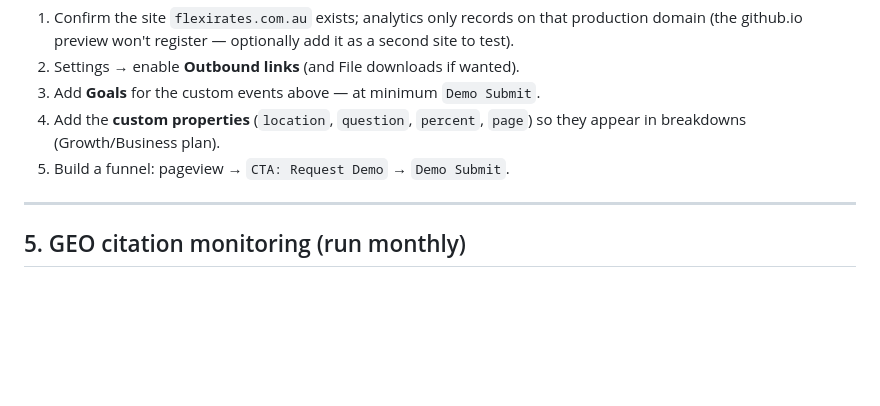
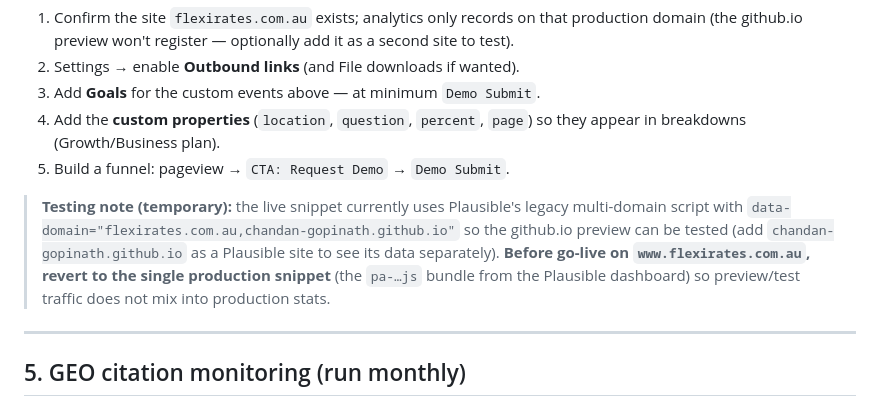
Before and after one commit to CTRL-C-AND-CTRL-V/Flexirate_website, a Markdown page: docs/SEO-GEO-AEO.md, the part around the change. Rendered like a GitHub page; blank space fills up the shorter version.

Commit message:
docs: note to revert analytics snippet to single production domain before launch
Co-Authored-By: Claude Opus 4.8 <noreply@anthropic.com>

```diff
--- a/docs/SEO-GEO-AEO.md
+++ b/docs/SEO-GEO-AEO.md
@@ -108,6 +108,13 @@ Extra elements can be tagged declaratively with `data-analytics="Event Name"` +
    breakdowns (Growth/Business plan).
 5. Build a funnel: pageview → `CTA: Request Demo` → `Demo Submit`.
 
+> **Testing note (temporary):** the live snippet currently uses Plausible's legacy
+> multi-domain script with `data-domain="flexirates.com.au,chandan-gopinath.github.io"` so the
+> github.io preview can be tested (add `chandan-gopinath.github.io` as a Plausible site to see its
+> data separately). **Before go-live on `www.flexirates.com.au`, revert to the single production
+> snippet** (the `pa-…js` bundle from the Plausible dashboard) so preview/test traffic does not mix
+> into production stats.
+
 ---
 
 ## 5. GEO citation monitoring (run monthly)
```
